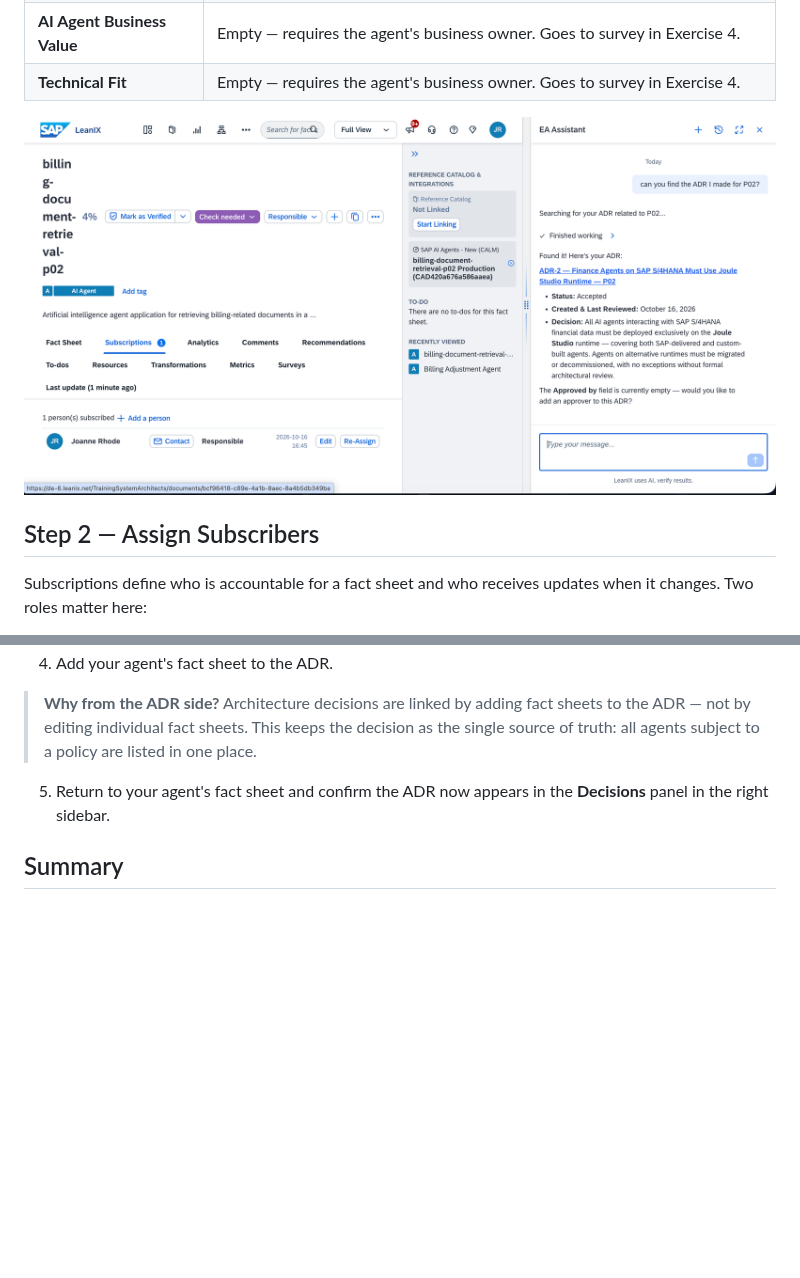
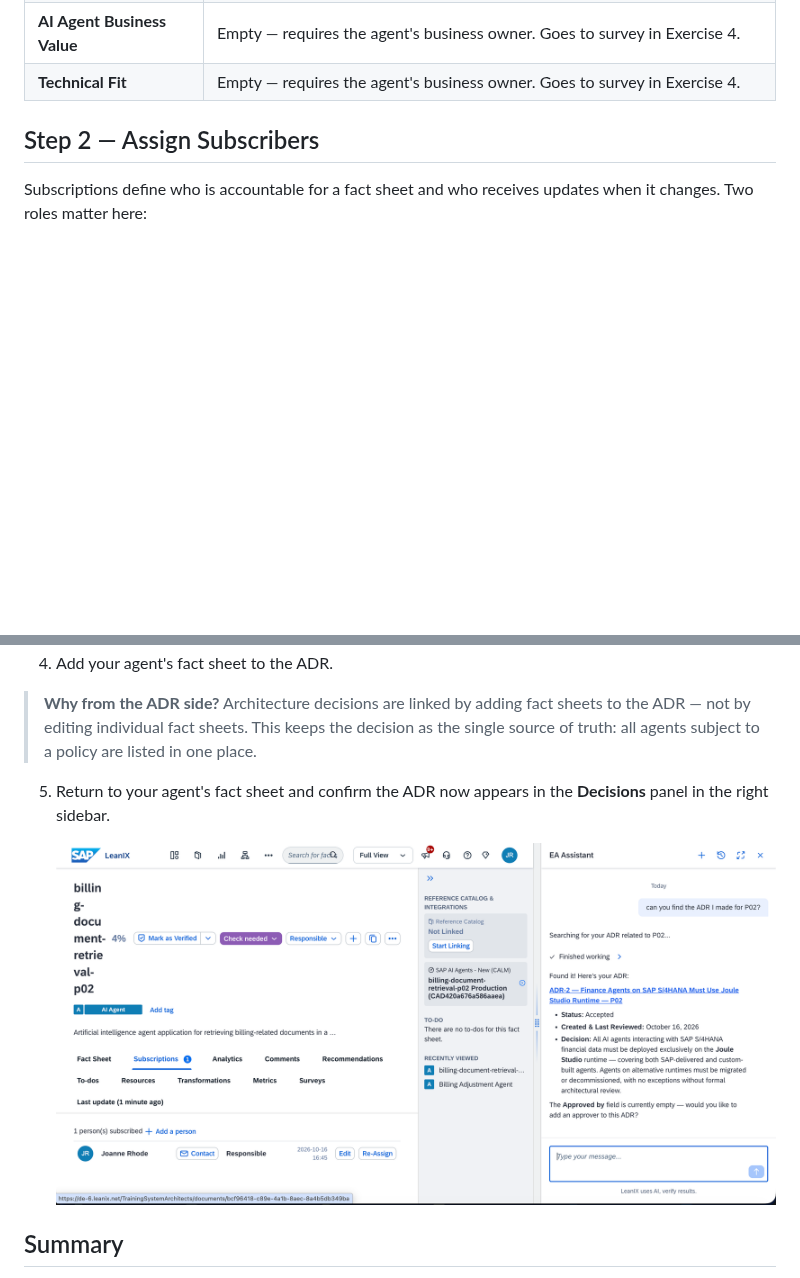
Before and after one commit to SAP-samples/teched2026-BT161, a Markdown page: exercises/ex3/README.md, 2 parts joined by grey strips. Rendered like a GitHub page; blank space fills up the shorter version.

Commit message:
Update screenshots in Ex0 and move Ex3 screenshot to Step 4
- Ex0 Step 1: replace login screenshot with updated LeanIX sign-in screen
- Ex0 Step 3: add AI Agent Hub dashboard screenshot below "The Dashboard is your starting point"
- Ex3 Step 4: move fact sheet screenshot from Step 1 down to Step 4 (Link the Architecture Decision)

```diff
--- a/exercises/ex3/README.md
+++ b/exercises/ex3/README.md
@@ -21,8 +21,6 @@ Open your agent's fact sheet in SAP LeanIX and check the following:
 | **Functional Fit** | Empty — requires the agent's business owner. Goes to survey in Exercise 4. |
 | **AI Agent Business Value** | Empty — requires the agent's business owner. Goes to survey in Exercise 4. |
 | **Technical Fit** | Empty — requires the agent's business owner. Goes to survey in Exercise 4. |
-
-![Agent fact sheet open showing the governance profile with the EA Assistant panel](../../images/Exercise3Step1.png)
 
 ## Step 2 — Assign Subscribers
 
@@ -56,6 +54,8 @@ Your agent is subject to the policy you documented in Exercise 1. Now link them.
 
 5. Return to your agent's fact sheet and confirm the ADR now appears in the **Decisions** panel in the right sidebar.
 
+   ![Agent fact sheet showing the governance profile with the linked Architecture Decision](../../images/Exercise3Step1.png)
+
 ## Summary
 
 The EA team's portion of the governance record is now complete: you are assigned as Observer, the description is confirmed, and the ADR has been linked. The remaining fields — AI Risk, AI Model, Business Criticality, Functional Fit, AI Agent Business Value, and Technical Fit — require input from the agent's business owner. In Exercise 4, you will send them a survey to collect that information.
```
Also changed, not shown: exercises/ex0/README.md (+2 -0 lines), images/Exercise0Step1.png, images/Exercise0Step3.png.
